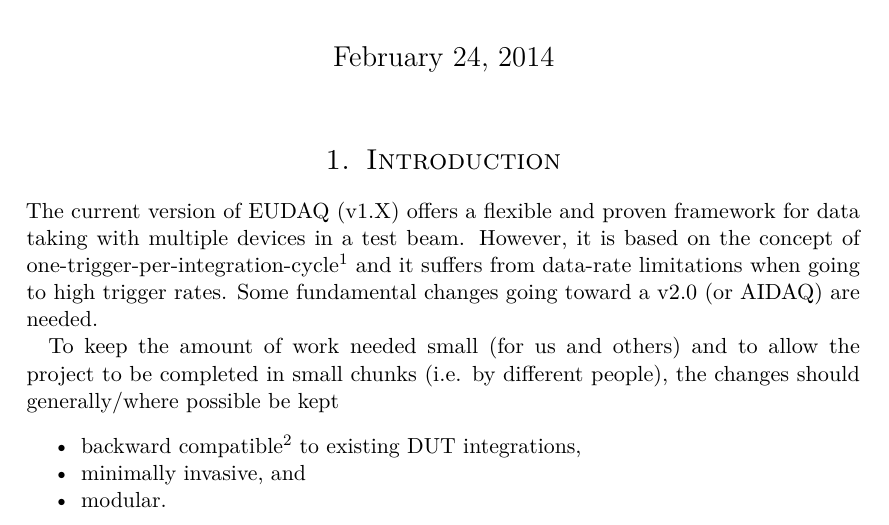
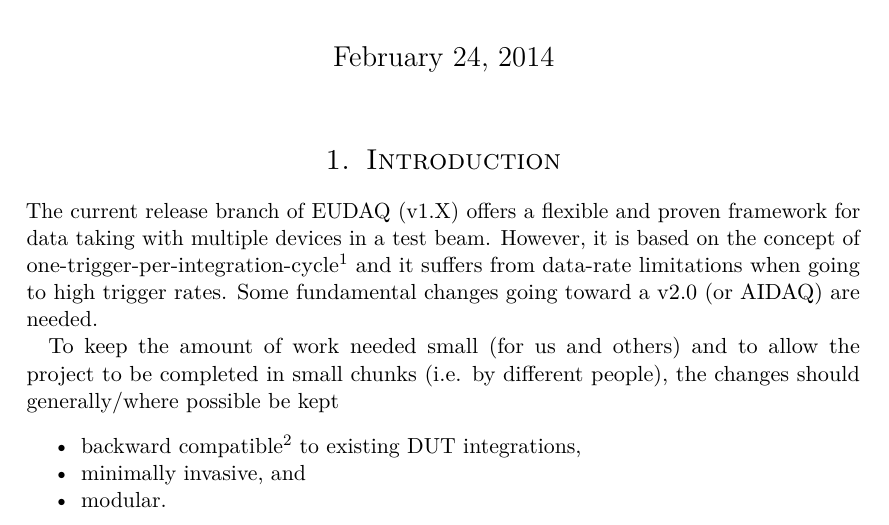
Before and after one commit to beam-telescopes/plans-aida, a LaTeX document (aida_telescope_daq_software.tex): part of page 1 of 11, cut so that both start at the same text. Compiled offline with pdfLaTeX.

Commit message:
minor change in the introduction

```diff
--- a/aida_telescope_daq_software.tex
+++ b/aida_telescope_daq_software.tex
@@ -77,7 +77,7 @@
 
 \maketitle
 \section{Introduction}
-The current version of EUDAQ (v1.X) offers a flexible and proven
+The current release branch of EUDAQ (v1.X) offers a flexible and proven
 framework for data taking with multiple devices in a test
 beam. However, it is based on the concept of
 one-trigger-per-integration-cycle\footnote{The duration of this
```
